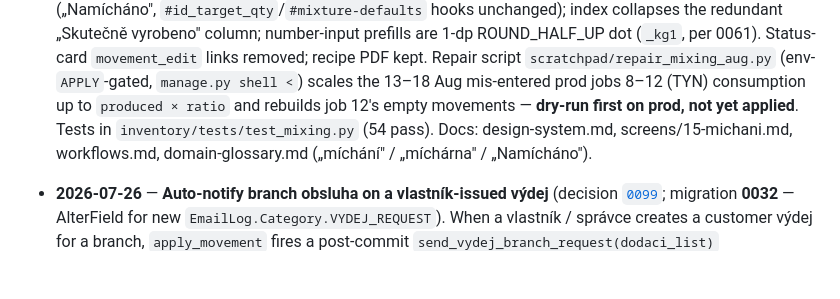
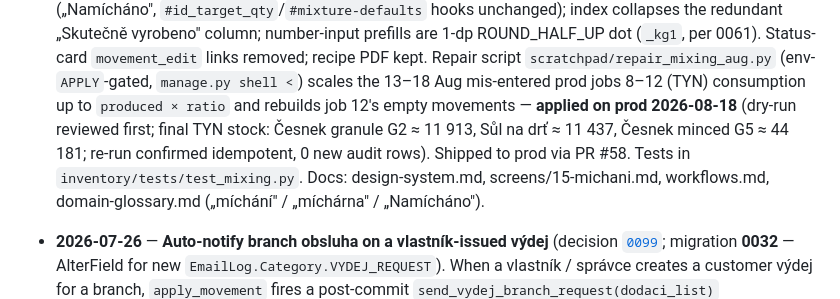
Before and after one commit to matejformanek/Kasia-warehouse, a Markdown page: context/state.md, the part around the change. GitHub-like rendering; blank space fills up the shorter version.

Commit message:
wa: state.md — record míchání prod repair applied (0100)
Jobs 8–12 (TYN) repaired on prod 2026-08-18 via scratchpad/repair_mixing_aug.py
(applied after dry-run review; idempotent re-run confirmed). Keeps the cold-start
anchor honest — the prior line said "not yet applied".

Co-Authored-By: Claude Opus 4.8 (1M context) <noreply@anthropic.com>

```diff
--- a/context/state.md
+++ b/context/state.md
@@ -25,8 +25,10 @@
   removed; recipe PDF kept. Repair script `scratchpad/repair_mixing_aug.py`
   (env-`APPLY`-gated, `manage.py shell <`) scales the 13–18 Aug mis-entered prod
   jobs 8–12 (TYN) consumption up to `produced × ratio` and rebuilds job 12's
-  empty movements — **dry-run first on prod, not yet applied**. Tests in
-  `inventory/tests/test_mixing.py` (54 pass). Docs: design-system.md,
+  empty movements — **applied on prod 2026-08-18** (dry-run reviewed first; final
+  TYN stock: Česnek granule G2 ≈ 11 913, Sůl na drť ≈ 11 437, Česnek minced G5 ≈
+  44 181; re-run confirmed idempotent, 0 new audit rows). Shipped to prod via
+  PR #58. Tests in `inventory/tests/test_mixing.py`. Docs: design-system.md,
   screens/15-michani.md, workflows.md, domain-glossary.md („míchání" /
   „míchárna" / „Namícháno").
 - **2026-07-26** — **Auto-notify branch obsluha on a vlastník-issued výdej**
```
